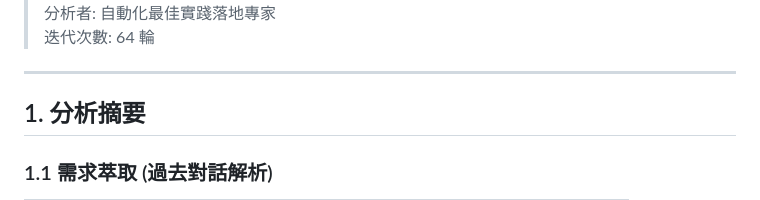
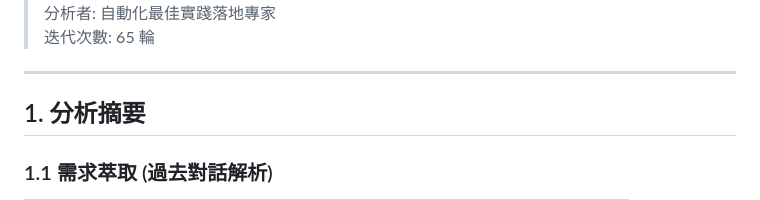
Before and after one commit to haotool/echotype, a Markdown page: docs/ANALYSIS_REPORT.md, the part around one of its changes. Rendered like a GitHub page.

Commit message:
docs: update report to 65 iterations - GitHub Actions context7 verified (8 libs)

```diff
--- a/docs/ANALYSIS_REPORT.md
+++ b/docs/ANALYSIS_REPORT.md
@@ -4,5 +4,5 @@
 > 分析者: 自動化最佳實踐落地專家
-> 迭代次數: 64 輪
+> 迭代次數: 65 輪
 
 ---
 
```
Also changed, not shown: other parts of docs/ANALYSIS_REPORT.md (+1 -1 lines).
